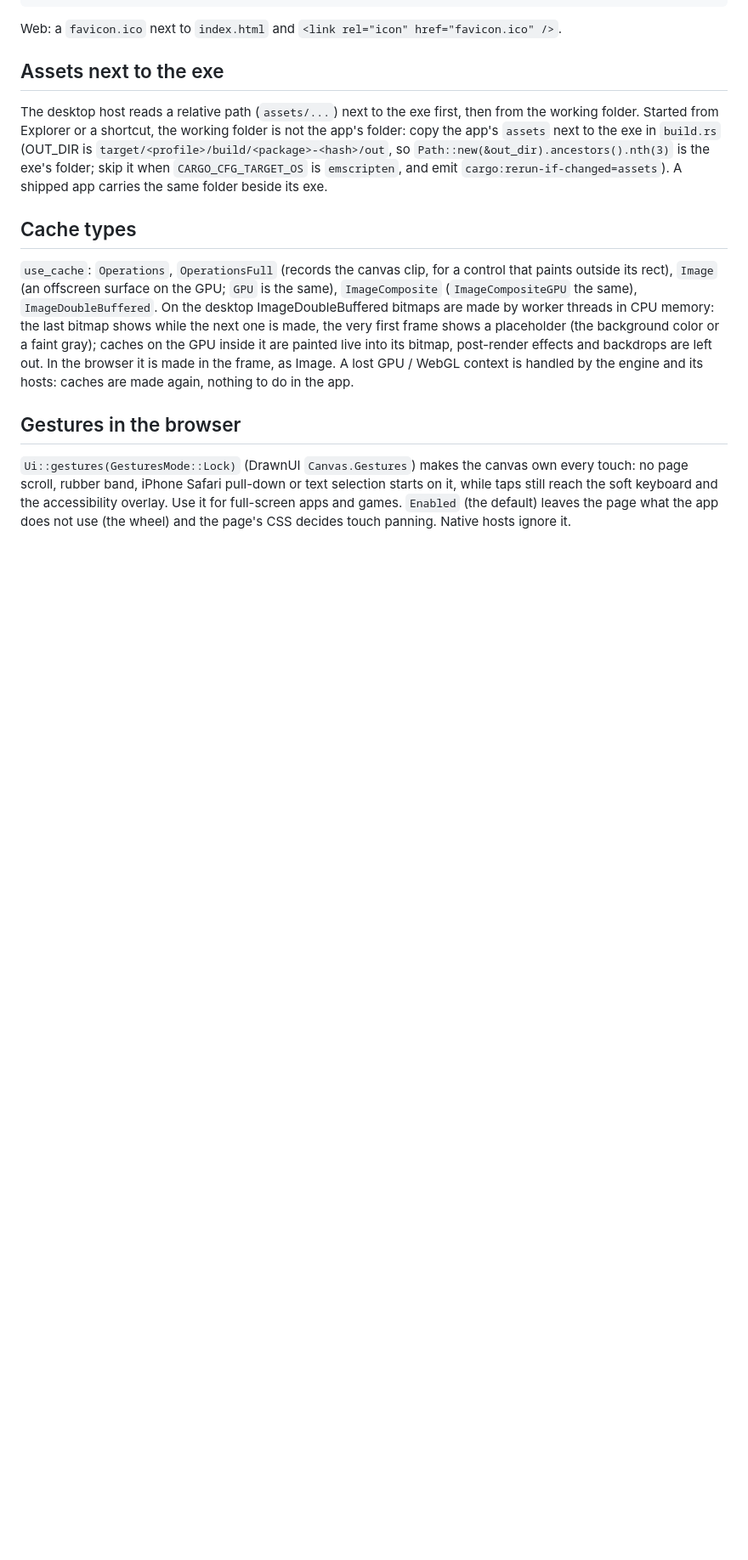
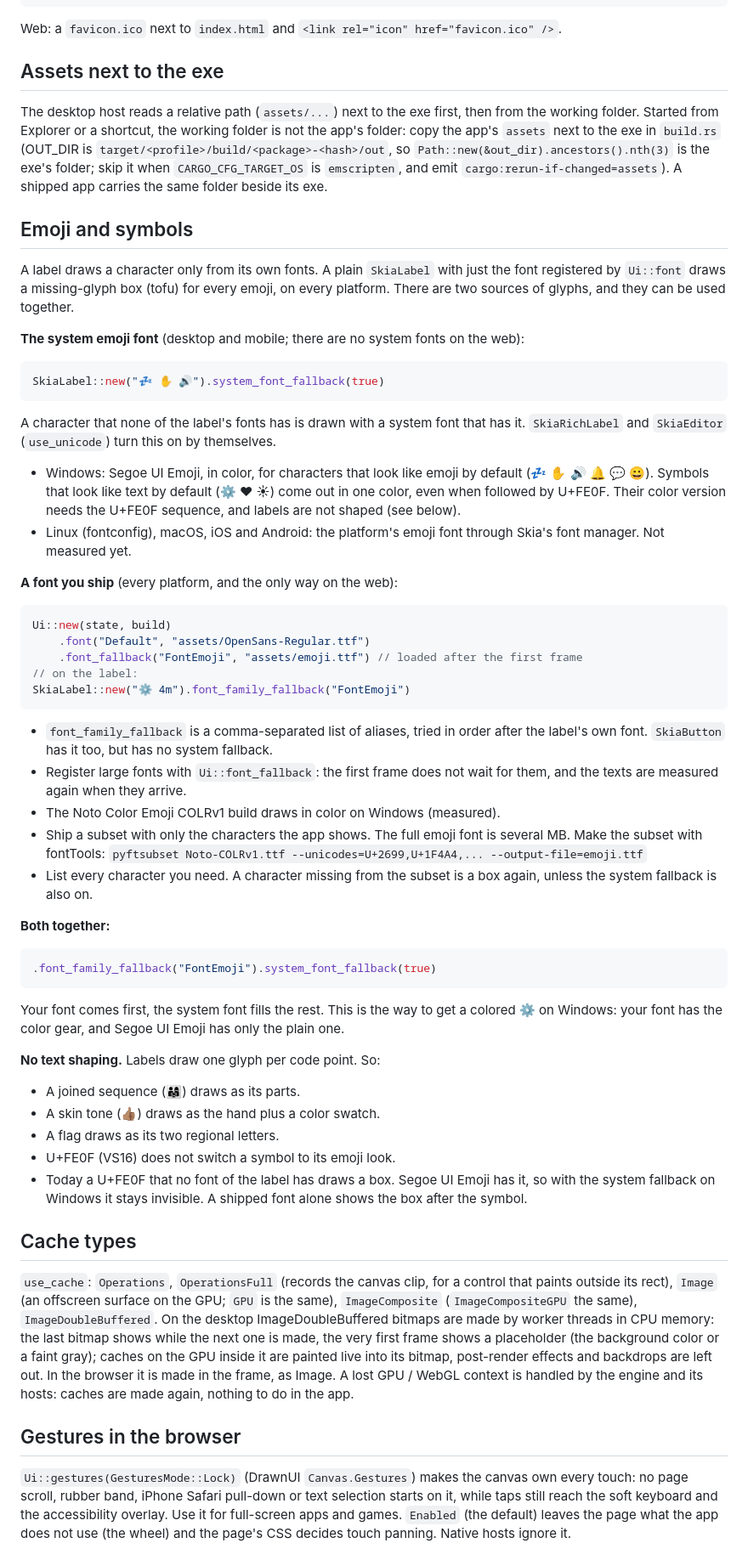
Before and after one commit to DrawnUi/DrawnUi.Rust, a Markdown page: skills/drawnui-rust/SKILL.md, the part around one of its changes. Shown at 85% size. Drawn GitHub-style; blank space fills up the shorter version.

Commit message:
Skill drawnui-rust: Emoji and symbols (system fallback, shipped font, both, no shaping, VS16), measured on Windows
Co-Authored-By: Claude Opus 5.5 <noreply@anthropic.com>
Claude-Session: https://claude.ai/code/session_0169kjt4N2gJdQhxEojiJGqH

````diff
--- a/skills/drawnui-rust/SKILL.md
+++ b/skills/drawnui-rust/SKILL.md
@@ -291,6 +291,65 @@ copy the app's `assets` next to the exe in `build.rs` (OUT_DIR is
 exe's folder; skip it when `CARGO_CFG_TARGET_OS` is `emscripten`, and emit
 `cargo:rerun-if-changed=assets`). A shipped app carries the same folder beside its exe.
 
+## Emoji and symbols
+
+A label draws a character only from its own fonts. A plain `SkiaLabel` with just the font
+registered by `Ui::font` draws a missing-glyph box (tofu) for every emoji, on every platform.
+There are two sources of glyphs, and they can be used together.
+
+**The system emoji font** (desktop and mobile; there are no system fonts on the web):
+
+```rust
+SkiaLabel::new("💤 ✋ 🔊").system_font_fallback(true)
+```
+
+A character that none of the label's fonts has is drawn with a system font that has it.
+`SkiaRichLabel` and `SkiaEditor` (`use_unicode`) turn this on by themselves.
+- Windows: Segoe UI Emoji, in color, for characters that look like emoji by default (💤 ✋ 🔊 🔔 💬 😀).
+  Symbols that look like text by default (⚙ ❤ ☀) come out in one color, even when followed by U+FE0F.
+  Their color version needs the U+FE0F sequence, and labels are not shaped (see below).
+- Linux (fontconfig), macOS, iOS and Android: the platform's emoji font through Skia's font
+  manager. Not measured yet.
+
+**A font you ship** (every platform, and the only way on the web):
+
+```rust
+Ui::new(state, build)
+    .font("Default", "assets/OpenSans-Regular.ttf")
+    .font_fallback("FontEmoji", "assets/emoji.ttf") // loaded after the first frame
+// on the label:
+SkiaLabel::new("⚙ 4m").font_family_fallback("FontEmoji")
+```
+
+- `font_family_fallback` is a comma-separated list of aliases, tried in order after the label's own
+  font. `SkiaButton` has it too, but has no system fallback.
+- Register large fonts with `Ui::font_fallback`: the first frame does not wait for them, and the
+  texts are measured again when they arrive.
+- The Noto Color Emoji COLRv1 build draws in color on Windows (measured).
+- Ship a subset with only the characters the app shows. The full emoji font is several MB.
+  Make the subset with fontTools:
+  `pyftsubset Noto-COLRv1.ttf --unicodes=U+2699,U+1F4A4,... --output-file=emoji.ttf`
+- List every character you need. A character missing from the subset is a box again, unless the
+  system fallback is also on.
+
+**Both together:**
+
+```rust
+.font_family_fallback("FontEmoji").system_font_fallback(true)
+```
+
+Your font comes first, the system font fills the rest. This is the way to get a colored ⚙ on
+Windows: your font has the color gear, and Segoe UI Emoji has only the plain one.
+
+**No text shaping.** Labels draw one glyph per code point. So:
+- A joined sequence (👨‍👩‍👧) draws as its parts.
+- A skin tone (👍🏽) draws as the hand plus a color swatch.
+- A flag draws as its two regional letters.
+- U+FE0F (VS16) does not switch a symbol to its emoji look.
+- Today a U+FE0F that no font of the label has draws a box. Segoe UI Emoji has it, so with the
+  system fallback on Windows it stays invisible. A shipped font alone shows the box after the
+  symbol.
+
 ## Cache types
 
 `use_cache`: `Operations`, `OperationsFull` (records the canvas clip, for a control that paints
````
Also changed, not shown: other parts of skills/drawnui-rust/SKILL.md (+1 -1 lines).
